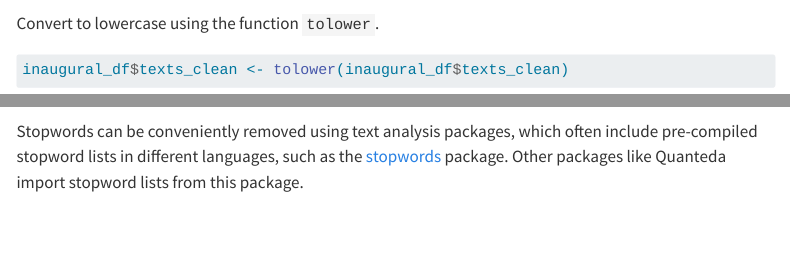
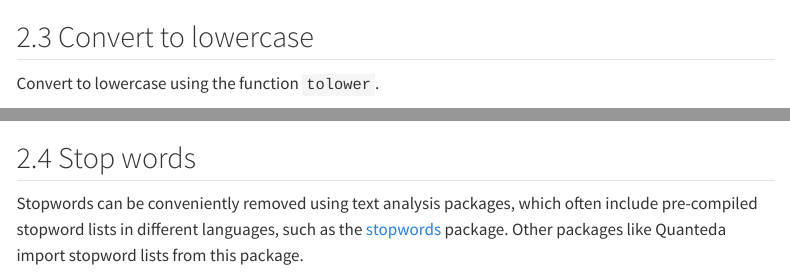
Before and after one commit to nicolarighetti/text-analysis-with-R, a Quarto document (day1-tutorial.qmd): the page in a window 1100 px wide, from 5860 px down before the commit and from 5920 px down after it, and a second part further down, joined at a grey line. Rendered offline with R 4.5, knitr and Pandoc in place of Quarto, with nearby package versions; some code elsewhere in the file could not run offline; menus at the side of the page are left out; long lines of code are wrapped; column names are cleaned by a stand-in for the janitor package.

Commit message:
edit day1 tutorial

````diff
--- a/day1-tutorial.qmd
+++ b/day1-tutorial.qmd
@@ -206,11 +208,15 @@ substr(first_5_rows, start = 1, stop = 50)
 inaugural_df$texts_clean <- gsub("'", " ", inaugural_df$texts_clean)
 ```
 
+## Convert to lowercase
+
 Convert to lowercase using the function `tolower`.
 
 ```{r}
 inaugural_df$texts_clean <- tolower(inaugural_df$texts_clean)
 ```
+
+## Stop words
 
 Stopwords can be conveniently removed using text analysis packages, which often include pre-compiled stopword lists in different languages, such as the [stopwords](https://cran.r-project.org/web/packages/stopwords/index.html) package. Other packages like Quanteda import stopword lists from this package.
 
````
Also changed, not shown: docs/search.json, day1-tutorial.qmd (4 more changed lines), 4 other files.
